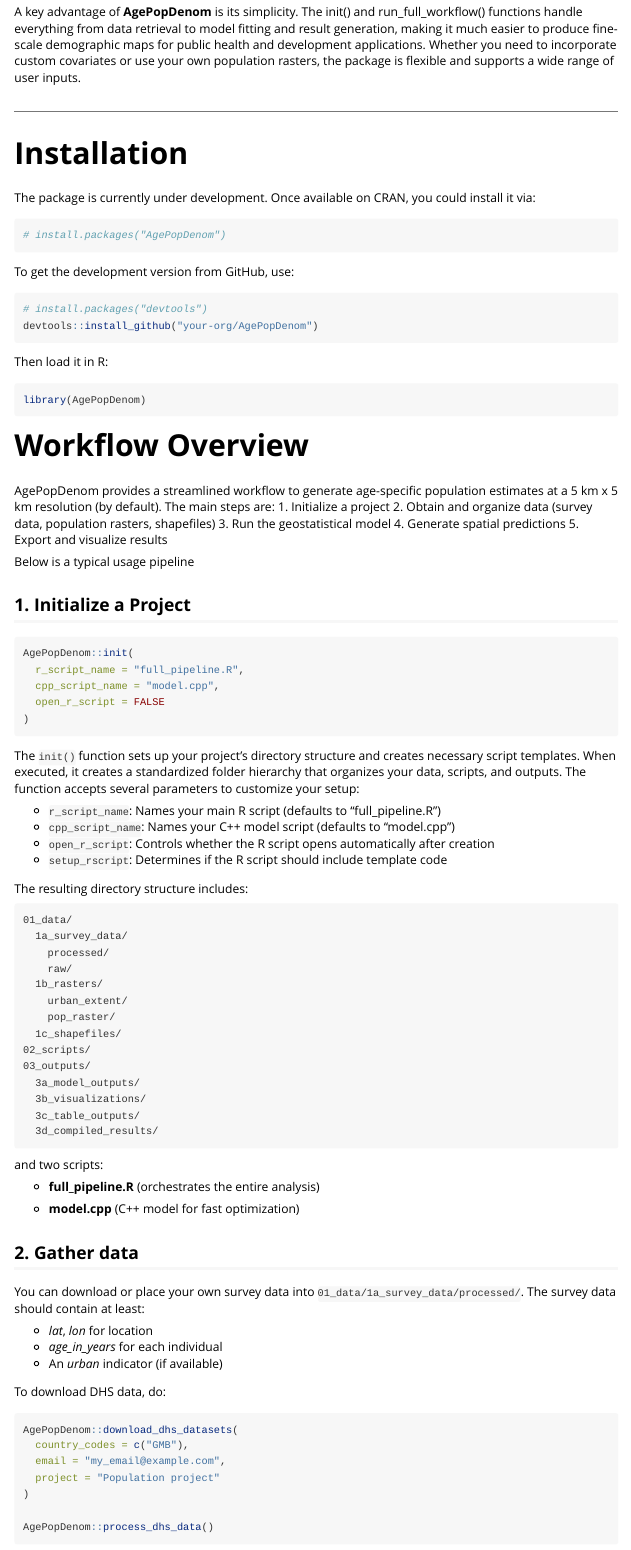
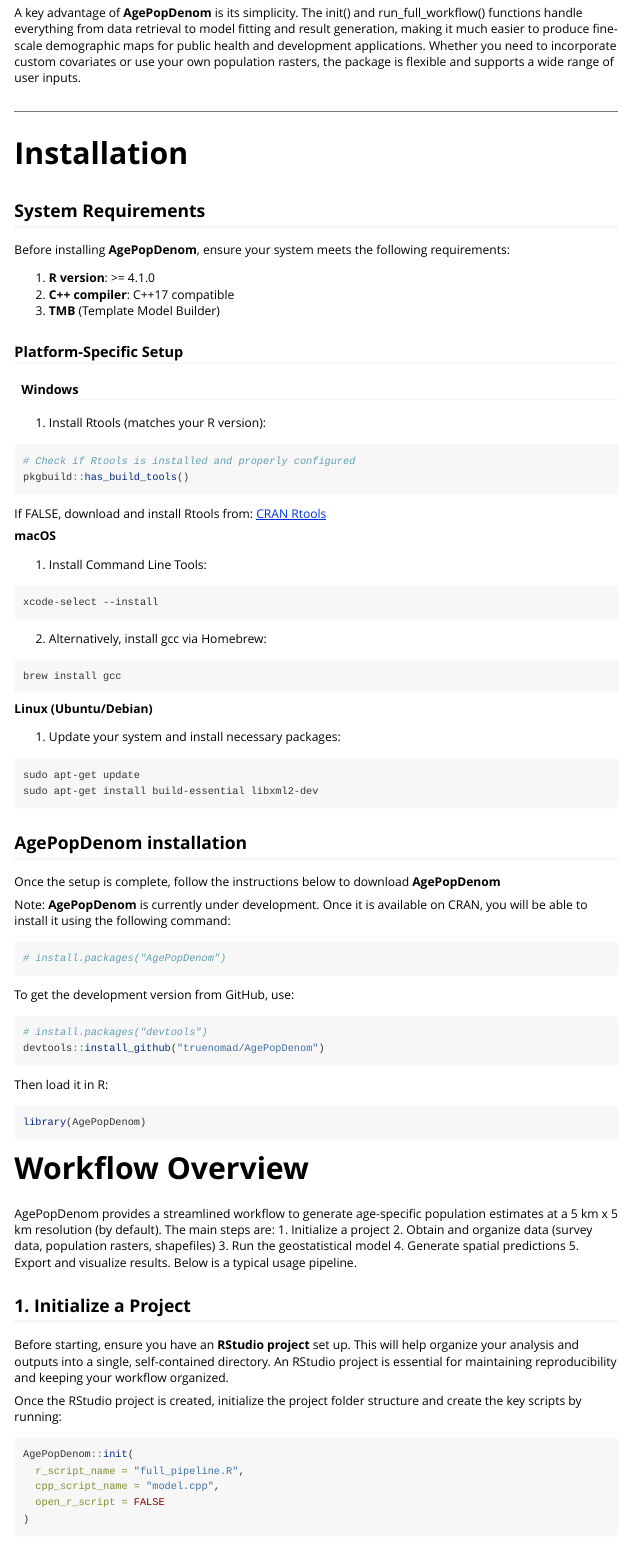
Before and after one commit to truenomad/AgePopDenom, an R Markdown document (vignettes/using_agepopdenom.Rmd): the page in a window 1100 px wide, from 240 px down before the commit and from 280 px down after it, so that both start at the same text. Rendered offline with R 4.5, knitr and Pandoc, with nearby package versions.

Commit message:
Add article to pkgdown website: fix actions failure

````diff
--- a/_pkgdown.yml
+++ b/_pkgdown.yml
@@ -8,7 +8,7 @@
   - text: Articles
     href: articles/index.html
     menu:
-    - text: Introduction to AgePopDenom
+    - text: AgePopDenom Workflow: A Step-by-Step Guide
       href: articles/using_agepopdenom.html
   - text: Reference
     href: reference/index.html
@@ -17,6 +17,6 @@
     href: https://github.com/truenomad/AgePopDenom
     aria-label: GitHub repository
 articles:
-- title: Introduction to AgePopDenom
+- title: AgePopDenom Workflow: A Step-by-Step Guide
   contents:
     - using_agepopdenom
--- a/vignettes/using_agepopdenom.Rmd
+++ b/vignettes/using_agepopdenom.Rmd
@@ -21,7 +21,56 @@
 
 # Installation
 
-The package is currently under development. Once available on CRAN, you could install it via:
+## System Requirements
+
+Before installing **AgePopDenom**, ensure your system meets the following requirements:
+
+1.  **R version**: \>= 4.1.0
+2.  **C++ compiler**: C++17 compatible
+3.  **TMB** (Template Model Builder)
+
+### Platform-Specific Setup
+
+#### Windows
+
+1.  Install Rtools (matches your R version):
+
+``` r
+# Check if Rtools is installed and properly configured
+pkgbuild::has_build_tools()
+```
+
+If FALSE, download and install Rtools from: [CRAN Rtools](https://cran.r-project.org/bin/windows/Rtools/)
+
+**macOS**
+
+1.	Install Command Line Tools:
+
+```
+xcode-select --install
+```
+
+2.	Alternatively, install gcc via Homebrew:
+
+```
+brew install gcc
+```
+
+**Linux (Ubuntu/Debian)**
+
+1.	Update your system and install necessary packages:
+
+```
+sudo apt-get update
+sudo apt-get install build-essential libxml2-dev
+```
+
+## AgePopDenom installation
+
+Once the setup is complete, follow the instructions below to download **AgePopDenom**
+
+Note: **AgePopDenom** is currently under development. Once it is available on CRAN, you will be able to install it using the following command:
+
 
 ```{r eval=FALSE, include=TRUE}
 # install.packages("AgePopDenom")
@@ -31,7 +80,7 @@
 
 ```{r eval=FALSE, include=TRUE}
 # install.packages("devtools")
-devtools::install_github("your-org/AgePopDenom")
+devtools::install_github("truenomad/AgePopDenom")
 ```
 
 Then load it in R:
@@ -42,11 +91,13 @@
 
 # Workflow Overview
 
-AgePopDenom provides a streamlined workflow to generate age-specific population estimates at a 5 km x 5 km resolution (by default). The main steps are: 1. Initialize a project 2. Obtain and organize data (survey data, population rasters, shapefiles) 3. Run the geostatistical model 4. Generate spatial predictions 5. Export and visualize results
-
-Below is a typical usage pipeline
+AgePopDenom provides a streamlined workflow to generate age-specific population estimates at a 5 km x 5 km resolution (by default). The main steps are: 1. Initialize a project 2. Obtain and organize data (survey data, population rasters, shapefiles) 3. Run the geostatistical model 4. Generate spatial predictions 5. Export and visualize results. Below is a typical usage pipeline.
 
 ## 1. Initialize a Project
+
+Before starting, ensure you have an **RStudio project** set up. This will help organize your analysis and outputs into a single, self-contained directory. An RStudio project is essential for maintaining reproducibility and keeping your workflow organized.
+
+Once the RStudio project is created, initialize the project folder structure and create the key scripts by running:
 
 ```{r eval=FALSE, include=TRUE}
 AgePopDenom::init(
````
Also changed, not shown: vignettes/using_agepopdenom.Rmd (77 more changed lines), 1 other file.
